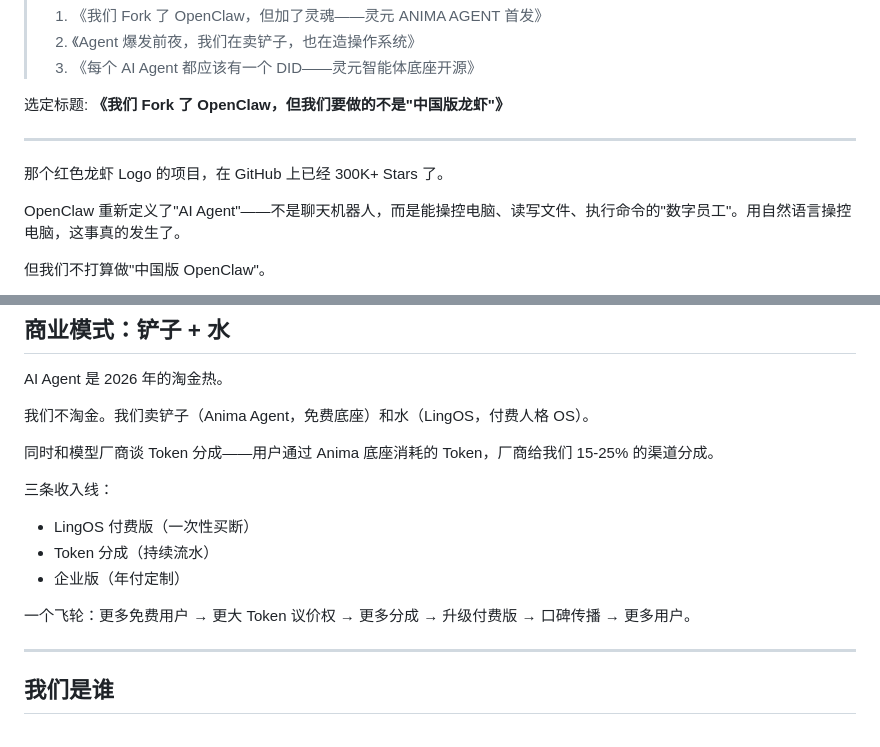
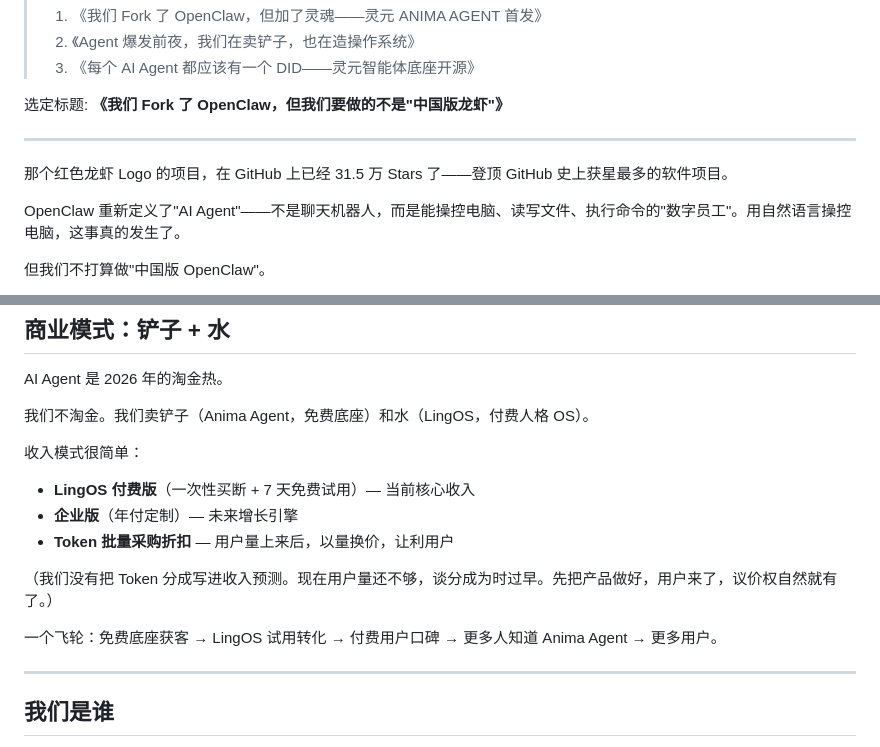
Before and after one commit to deanhan2026-lang/anima-agent, a Markdown page: lingos/nyx-v1/zhihu_article_draft.md, 2 parts joined by grey strips. Rendered like a GitHub page.

Commit message:
fix: zhihu article - remove unverified data, 315K verified, tone down token claim

```diff
--- a/lingos/nyx-v1/zhihu_article_draft.md
+++ b/lingos/nyx-v1/zhihu_article_draft.md
@@ -9,7 +9,7 @@
 
 ---
 
-那个红色龙虾 Logo 的项目，在 GitHub 上已经 300K+ Stars 了。
+那个红色龙虾 Logo 的项目，在 GitHub 上已经 31.5 万 Stars 了——登顶 GitHub 史上获星最多的软件项目。
 
 OpenClaw 重新定义了"AI Agent"——不是聊天机器人，而是能操控电脑、读写文件、执行命令的"数字员工"。用自然语言操控电脑，这事真的发生了。
 
@@ -123,14 +123,14 @@ AI Agent 是 2026 年的淘金热。
 
 我们不淘金。我们卖铲子（Anima Agent，免费底座）和水（LingOS，付费人格 OS）。
 
-同时和模型厂商谈 Token 分成——用户通过 Anima 底座消耗的 Token，厂商给我们 15-25% 的渠道分成。
+收入模式很简单：
+- **LingOS 付费版**（一次性买断 + 7 天免费试用）— 当前核心收入
+- **企业版**（年付定制）— 未来增长引擎
+- **Token 批量采购折扣** — 用户量上来后，以量换价，让利用户
 
-三条收入线：
-- LingOS 付费版（一次性买断）
-- Token 分成（持续流水）
-- 企业版（年付定制）
+（我们没有把 Token 分成写进收入预测。现在用户量还不够，谈分成为时过早。先把产品做好，用户来了，议价权自然就有了。）
 
-一个飞轮：更多免费用户 → 更大 Token 议价权 → 更多分成 → 升级付费版 → 口碑传播 → 更多用户。
+一个飞轮：免费底座获客 → LingOS 试用转化 → 付费用户口碑 → 更多人知道 Anima Agent → 更多用户。
 
 ---
 
```
